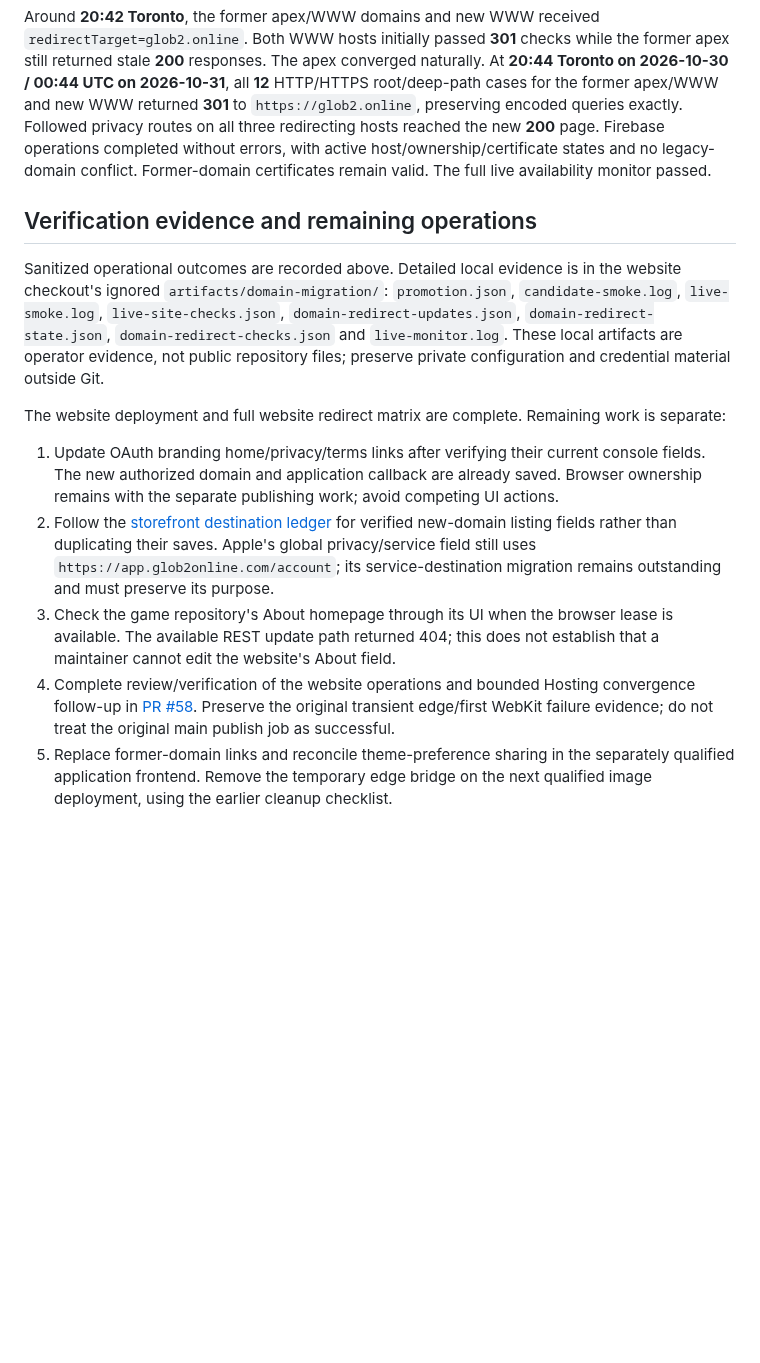
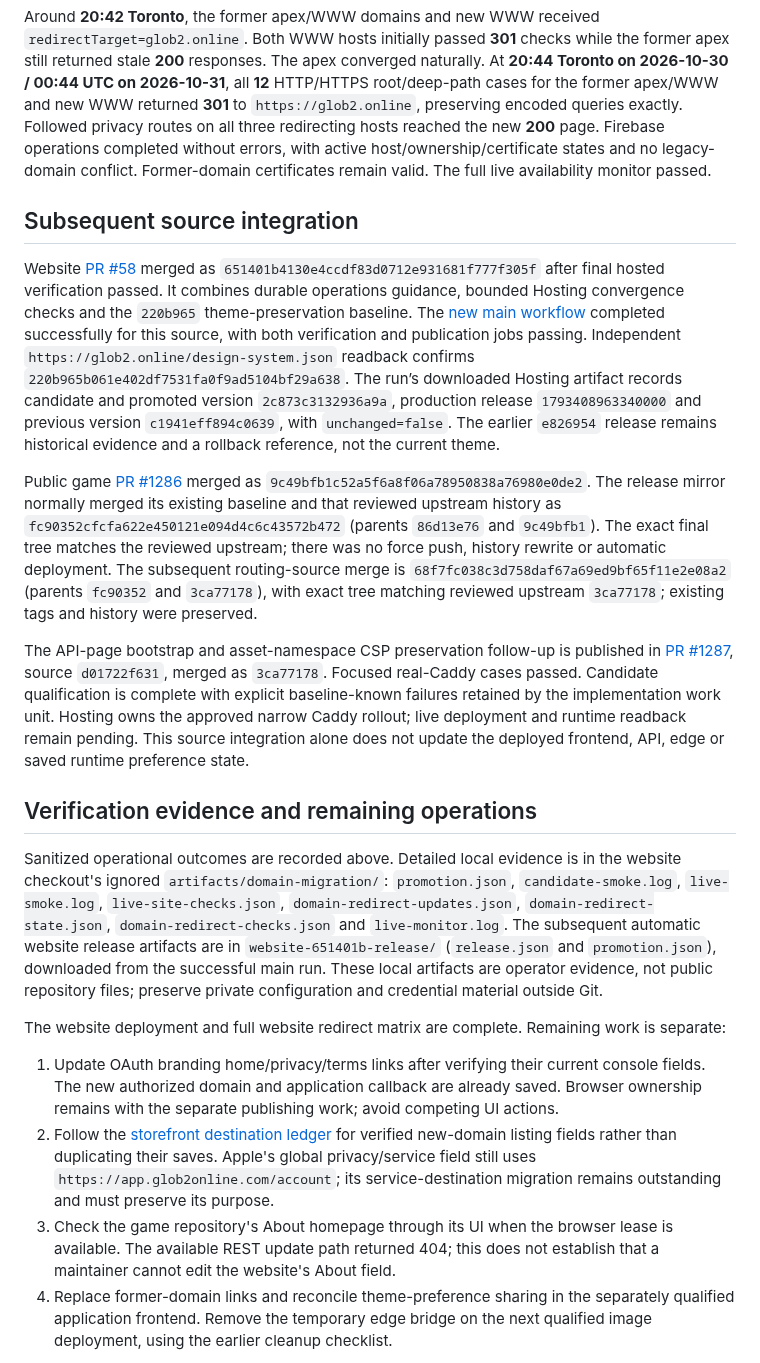
Before and after one commit to Globulation2/glob2-marketing, a Markdown page: planning/domain-migration-operations.md, the part around the change. GitHub-like rendering; blank space fills up the shorter version.

Commit message:
Record verified website preservation rollout and source alignment
Record the successful normal website workflow at source651401b, matching immutable candidate/production version and public design220b readback. Preserve the earlier operator promotion as history and retain precise rollback version references.

Record merged public package/routing compatibility changes and the coordinated normal release-mirror merge with retained history. Distinguish the fully qualified frontend image from an applied application rollout; hosting verification is still pending for that separate work unit.

Reviewed hosted release artifacts, public identity, source merges and the evidence boundaries. Relative links and whitespace checks pass. Only owned migration records are committed; concurrent storefront work and private runtime configuration remain untouched.

```diff
--- a/planning/domain-migration-operations.md
+++ b/planning/domain-migration-operations.md
@@ -164,13 +164,46 @@ without errors, with active host/ownership/certificate states and no legacy-doma
 conflict. Former-domain certificates remain valid. The full live availability
 monitor passed.
 
+## Subsequent source integration
+
+Website [PR #58](https://github.com/Globulation2/glob2-online-website/pull/58)
+merged as `651401b4130e4ccdf83d0712e931681f777f305f` after final hosted verification
+passed. It combines durable operations guidance, bounded Hosting convergence
+checks and the `220b965` theme-preservation baseline. The [new main workflow](https://github.com/Globulation2/glob2-online-website/actions/runs/41153025573)
+completed successfully for this source, with both verification and publication
+jobs passing. Independent `https://glob2.online/design-system.json` readback
+confirms `220b965b061e402df7531fa0f9ad5104bf29a638`. The run’s downloaded Hosting artifact records candidate and promoted version
+`2c873c3132936a9a`, production release `1793408963340000` and previous version
+`c1941eff894c0639`, with `unchanged=false`. The earlier `e826954` release remains
+historical evidence and a rollback reference, not the current theme.
+
+Public game [PR #1286](https://github.com/Globulation2/glob2/pull/1286) merged as
+`9c49bfb1c52a5f6a8f06a78950838a76980e0de2`. The release mirror normally merged
+its existing baseline and that reviewed upstream history as
+`fc90352cfcfa622e450121e094d4c6c43572b472` (parents `86d13e76` and `9c49bfb1`).
+The exact final tree matches the reviewed upstream; there was no force push,
+history rewrite or automatic deployment. The subsequent routing-source merge is
+`68f7fc038c3d758daf67a69ed9bf65f11e2e08a2` (parents `fc90352` and `3ca77178`),
+with exact tree matching reviewed upstream `3ca77178`; existing tags and history
+were preserved.
+
+The API-page bootstrap and asset-namespace CSP preservation follow-up is published
+in [PR #1287](https://github.com/Globulation2/glob2/pull/1287), source `d01722f631`,
+merged as `3ca77178`. Focused real-Caddy cases passed. Candidate qualification is
+complete with explicit baseline-known failures retained by the implementation
+work unit. Hosting owns the approved narrow Caddy rollout; live deployment and
+runtime readback remain pending. This source integration alone does not update
+the deployed frontend, API, edge or saved runtime preference state.
+
 ## Verification evidence and remaining operations
 
 Sanitized operational outcomes are recorded above. Detailed local evidence is in
 the website checkout's ignored `artifacts/domain-migration/`: `promotion.json`,
 `candidate-smoke.log`, `live-smoke.log`, `live-site-checks.json`,
 `domain-redirect-updates.json`, `domain-redirect-state.json`,
-`domain-redirect-checks.json` and `live-monitor.log`. These local artifacts are
+`domain-redirect-checks.json` and `live-monitor.log`. The subsequent automatic
+website release artifacts are in `website-651401b-release/` (`release.json` and
+`promotion.json`), downloaded from the successful main run. These local artifacts are
 operator evidence, not public repository files; preserve private configuration
 and credential material outside Git.
 
@@ -189,11 +222,7 @@ work is separate:
 3. Check the game repository's About homepage through its UI when the browser
    lease is available. The available REST update path returned 404; this does not
    establish that a maintainer cannot edit the website's About field.
-4. Complete review/verification of the website operations and bounded Hosting
-   convergence follow-up in [PR #58](https://github.com/Globulation2/glob2-online-website/pull/58).
-   Preserve the original transient edge/first WebKit failure evidence; do not
-   treat the original main publish job as successful.
-5. Replace former-domain links and reconcile theme-preference sharing in the
+4. Replace former-domain links and reconcile theme-preference sharing in the
    separately qualified application frontend. Remove the temporary edge bridge
    on the next qualified image deployment, using the earlier cleanup checklist.
 
```
Also changed, not shown: planning/domain-migration.md (+4 -3 lines).
